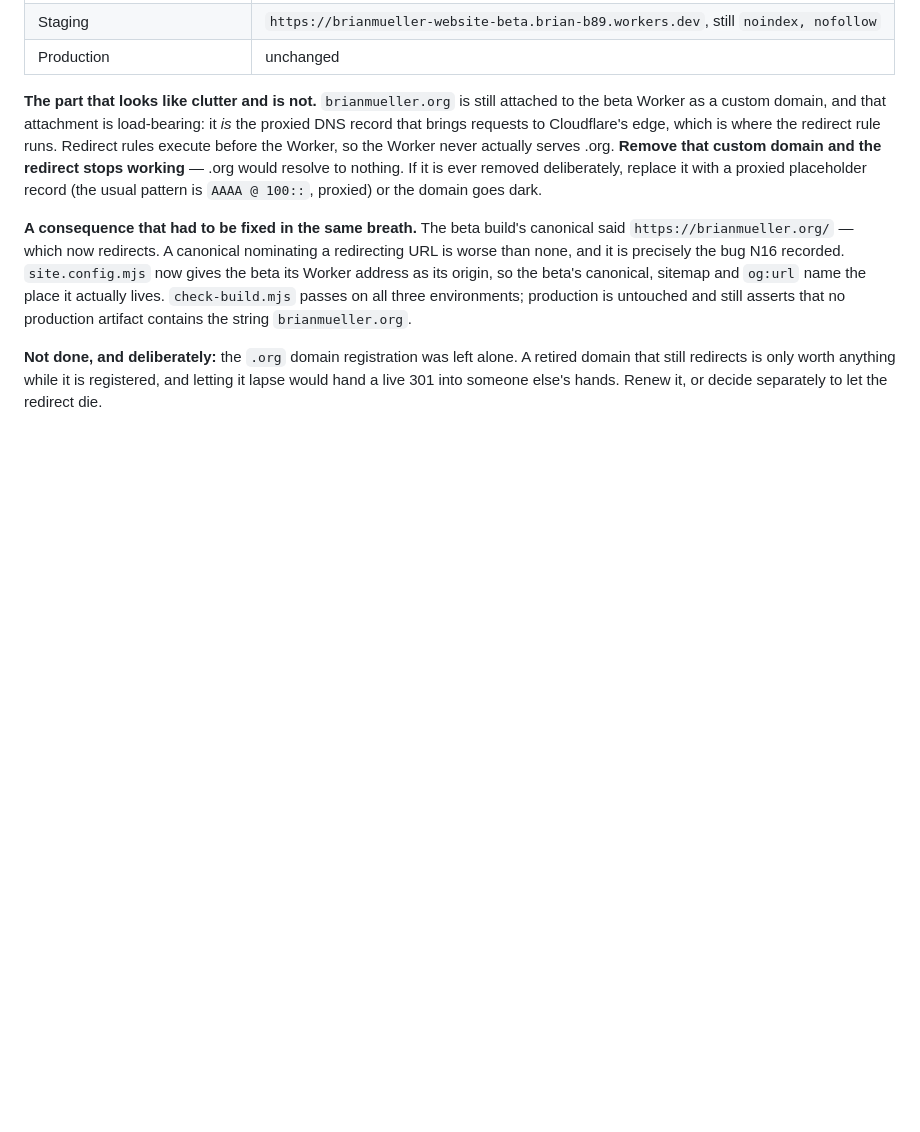
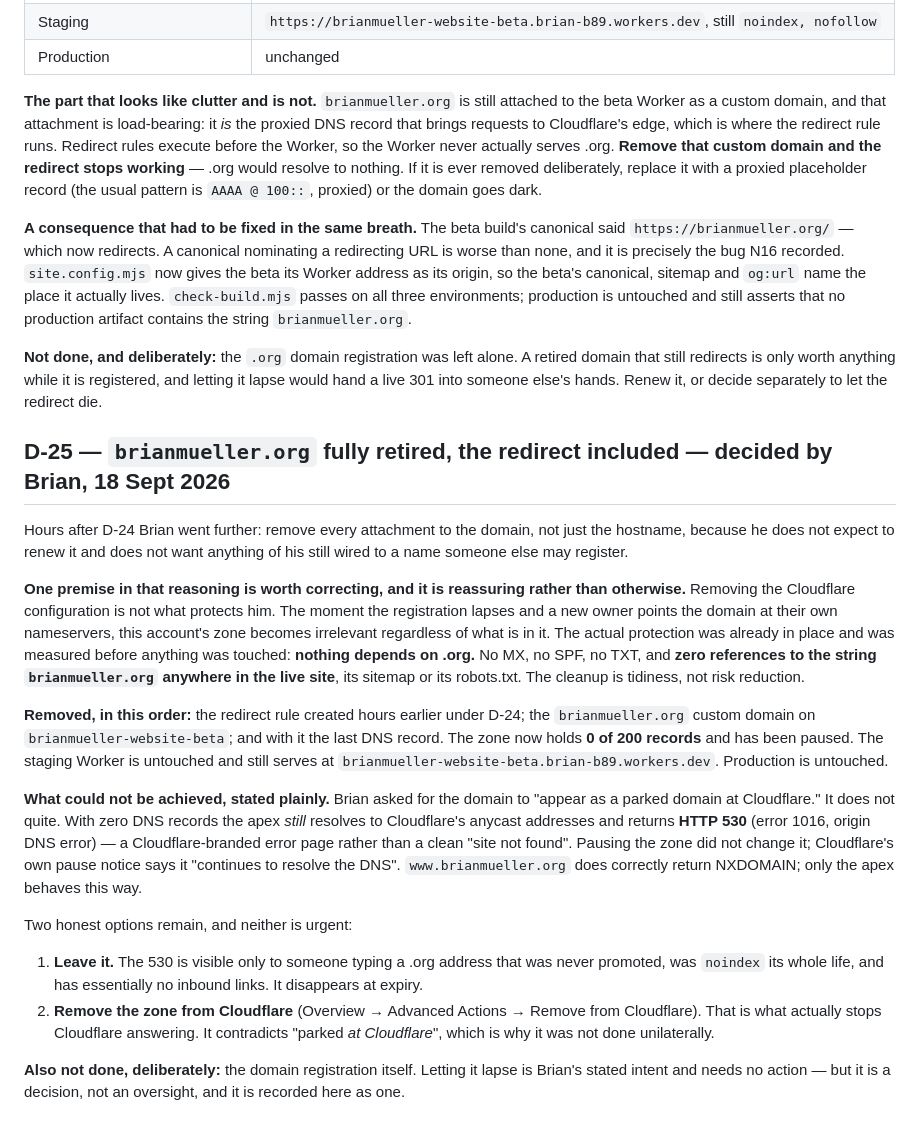
Before and after one commit to b-drive-us/brianmueller-website, a Markdown page: docs/site-audit/decisions.md, the part around the change. GitHub-like rendering; blank space fills up the shorter version.

Commit message:
Fully retire brianmueller.org
Every attachment removed: the redirect rule from D-24, the custom domain on the
staging Worker, and with it the last DNS record. Zone paused, 0 of 200 records.
Staging Worker and production both untouched and verified.

One correction recorded in D-25: removing the Cloudflare config is not what
protects Brian if the domain lapses - a new owner repoints the nameservers and
this zone becomes irrelevant either way. The real protection was already there
and was measured first: no MX, no SPF, and zero references to brianmueller.org
anywhere in the live site, its sitemap or robots.txt.

One thing not achieved, and said plainly rather than glossed: with zero records
the apex still resolves to Cloudflare and returns a 530 error page instead of a
clean parked state. Pausing the zone did not change it. Removing the zone
entirely would, but that contradicts 'parked at Cloudflare', so it was left for
Brian to decide.

```diff
--- a/docs/site-audit/decisions.md
+++ b/docs/site-audit/decisions.md
@@ -614,3 +614,40 @@ that no production artifact contains the string `brianmueller.org`.
 **Not done, and deliberately:** the `.org` domain registration was left alone. A retired domain that
 still redirects is only worth anything while it is registered, and letting it lapse would hand a
 live 301 into someone else's hands. Renew it, or decide separately to let the redirect die.
+
+## D-25 — `brianmueller.org` fully retired, the redirect included — **decided by Brian, 18 Sept 2026**
+
+Hours after D-24 Brian went further: remove every attachment to the domain, not just the hostname,
+because he does not expect to renew it and does not want anything of his still wired to a name
+someone else may register.
+
+**One premise in that reasoning is worth correcting, and it is reassuring rather than otherwise.**
+Removing the Cloudflare configuration is not what protects him. The moment the registration lapses
+and a new owner points the domain at their own nameservers, this account's zone becomes irrelevant
+regardless of what is in it. The actual protection was already in place and was measured before
+anything was touched: **nothing depends on .org.** No MX, no SPF, no TXT, and **zero references to
+the string `brianmueller.org` anywhere in the live site**, its sitemap or its robots.txt. The
+cleanup is tidiness, not risk reduction.
+
+**Removed, in this order:** the redirect rule created hours earlier under D-24; the `brianmueller.org`
+custom domain on `brianmueller-website-beta`; and with it the last DNS record. The zone now holds
+**0 of 200 records** and has been paused. The staging Worker is untouched and still serves at
+`brianmueller-website-beta.brian-b89.workers.dev`. Production is untouched.
+
+**What could not be achieved, stated plainly.** Brian asked for the domain to "appear as a parked
+domain at Cloudflare." It does not quite. With zero DNS records the apex *still* resolves to
+Cloudflare's anycast addresses and returns **HTTP 530** (error 1016, origin DNS error) — a
+Cloudflare-branded error page rather than a clean "site not found". Pausing the zone did not change
+it; Cloudflare's own pause notice says it "continues to resolve the DNS". `www.brianmueller.org`
+does correctly return NXDOMAIN; only the apex behaves this way.
+
+Two honest options remain, and neither is urgent:
+
+1. **Leave it.** The 530 is visible only to someone typing a .org address that was never promoted,
+   was `noindex` its whole life, and has essentially no inbound links. It disappears at expiry.
+2. **Remove the zone from Cloudflare** (Overview → Advanced Actions → Remove from Cloudflare). That
+   is what actually stops Cloudflare answering. It contradicts "parked *at Cloudflare*", which is
+   why it was not done unilaterally.
+
+**Also not done, deliberately:** the domain registration itself. Letting it lapse is Brian's stated
+intent and needs no action — but it is a decision, not an oversight, and it is recorded here as one.
```
Also changed, not shown: docs/site-audit/STATUS.md (+2 -1 lines).
